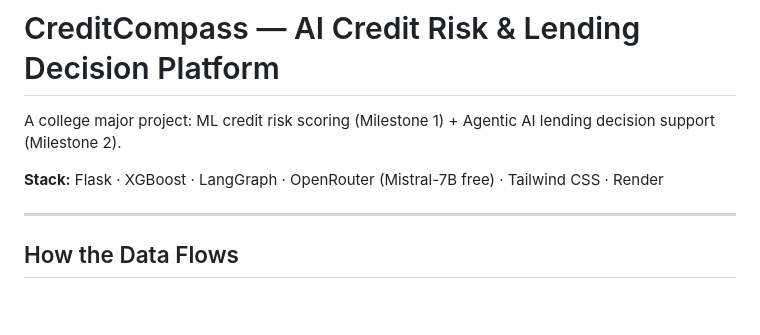
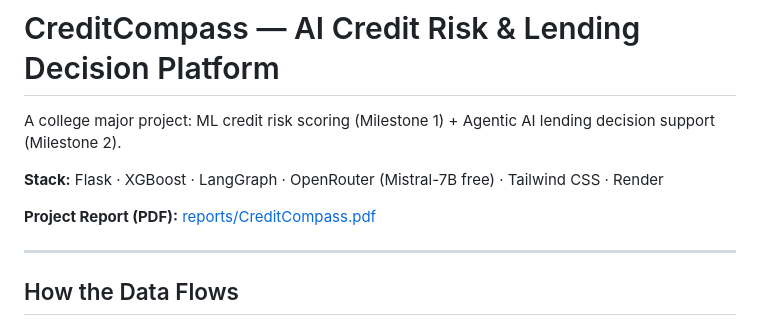
Before and after one commit to shibadityadeb/CreditCompass, a Markdown page: README.md, the part around the change. Rendered like a GitHub page; blank space fills up the shorter version.

Commit message:
docs(docs): update documentation

```diff
--- a/README.md
+++ b/README.md
@@ -3,6 +3,8 @@
 A college major project: ML credit risk scoring (Milestone 1) + Agentic AI lending decision support (Milestone 2).
 
 **Stack:** Flask · XGBoost · LangGraph · OpenRouter (Mistral-7B free) · Tailwind CSS · Render
+
+**Project Report (PDF):** [reports/CreditCompass.pdf](reports/CreditCompass.pdf)
 
 ---
 
```
